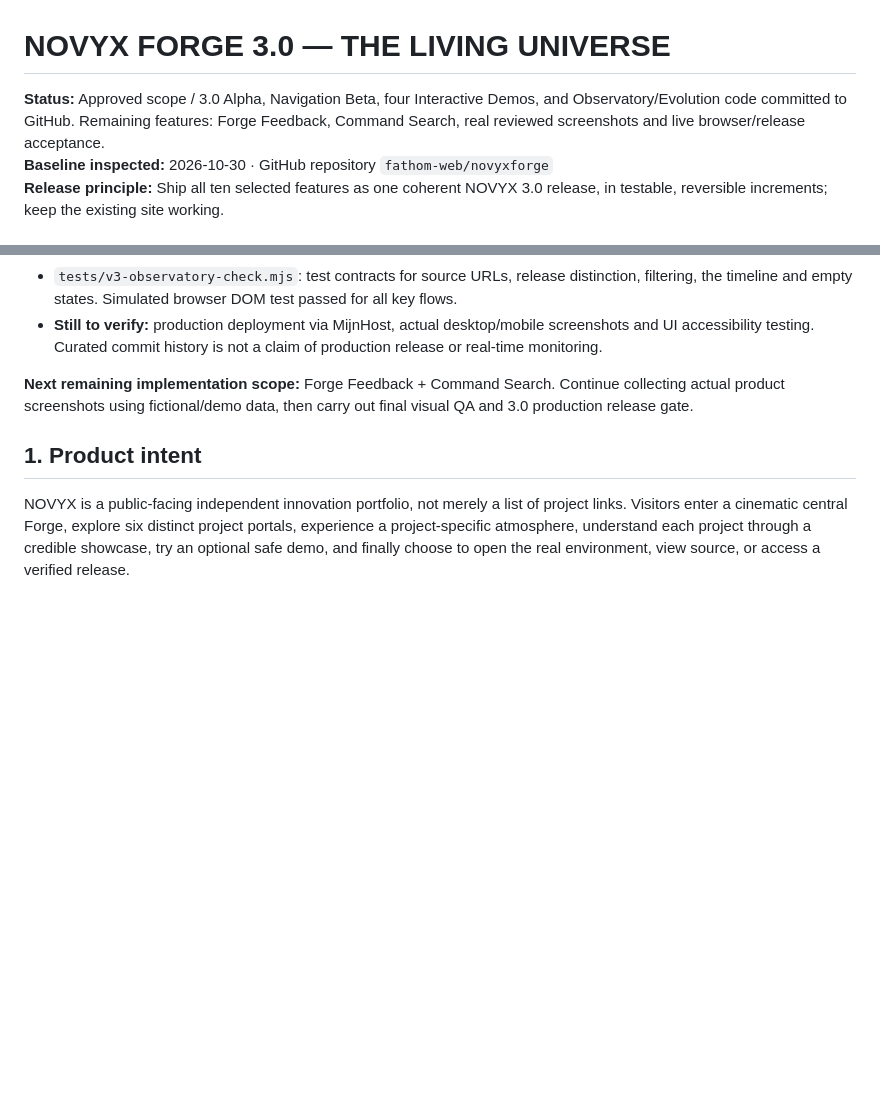
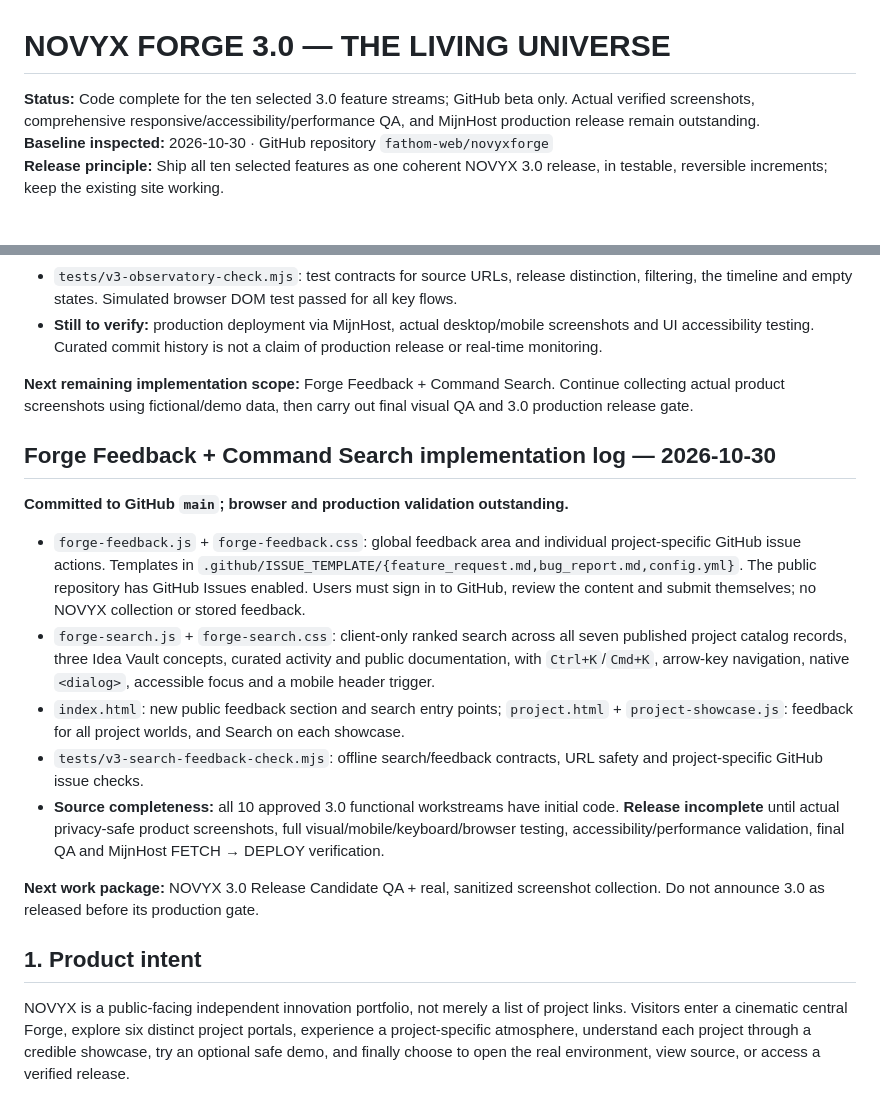
Before and after one commit to fathom-web/novyxforge, a Markdown page: ROADMAP_3_0.md, 2 parts joined by grey strips. GitHub-like rendering; blank space fills up the shorter version.

Commit message:
Mark all ten NOVYX 3.0 feature streams coded, with real screenshots and production QA still pending

```diff
--- a/ROADMAP_3_0.md
+++ b/ROADMAP_3_0.md
@@ -1,6 +1,6 @@
 # NOVYX FORGE 3.0 — THE LIVING UNIVERSE
 
-**Status:** Approved scope / 3.0 Alpha, Navigation Beta, four Interactive Demos, and Observatory/Evolution code committed to GitHub. Remaining features: Forge Feedback, Command Search, real reviewed screenshots and live browser/release acceptance.
+**Status:** Code complete for the ten selected 3.0 feature streams; GitHub beta only. Actual verified screenshots, comprehensive responsive/accessibility/performance QA, and MijnHost production release remain outstanding.
 **Baseline inspected:** 2026-10-30 · GitHub repository `fathom-web/novyxforge`
 **Release principle:** Ship all ten selected features as one coherent NOVYX 3.0 release, in testable, reversible increments; keep the existing site working.
 
@@ -58,6 +58,18 @@
 - **Still to verify:** production deployment via MijnHost, actual desktop/mobile screenshots and UI accessibility testing. Curated commit history is not a claim of production release or real-time monitoring.
 
 **Next remaining implementation scope:** Forge Feedback + Command Search. Continue collecting actual product screenshots using fictional/demo data, then carry out final visual QA and 3.0 production release gate.
+
+## Forge Feedback + Command Search implementation log — 2026-10-30
+
+**Committed to GitHub `main`; browser and production validation outstanding.**
+
+- `forge-feedback.js` + `forge-feedback.css`: global feedback area and individual project-specific GitHub issue actions. Templates in `.github/ISSUE_TEMPLATE/{feature_request.md,bug_report.md,config.yml}`. The public repository has GitHub Issues enabled. Users must sign in to GitHub, review the content and submit themselves; no NOVYX collection or stored feedback.
+- `forge-search.js` + `forge-search.css`: client-only ranked search across all seven published project catalog records, three Idea Vault concepts, curated activity and public documentation, with `Ctrl+K`/`Cmd+K`, arrow-key navigation, native `<dialog>`, accessible focus and a mobile header trigger.
+- `index.html`: new public feedback section and search entry points; `project.html` + `project-showcase.js`: feedback for all project worlds, and Search on each showcase.
+- `tests/v3-search-feedback-check.mjs`: offline search/feedback contracts, URL safety and project-specific GitHub issue checks.
+- **Source completeness:** all 10 approved 3.0 functional workstreams have initial code. **Release incomplete** until actual privacy-safe product screenshots, full visual/mobile/keyboard/browser testing, accessibility/performance validation, final QA and MijnHost FETCH → DEPLOY verification.
+
+**Next work package:** NOVYX 3.0 Release Candidate QA + real, sanitized screenshot collection. Do not announce 3.0 as released before its production gate.
 
 ## 1. Product intent
 
```
